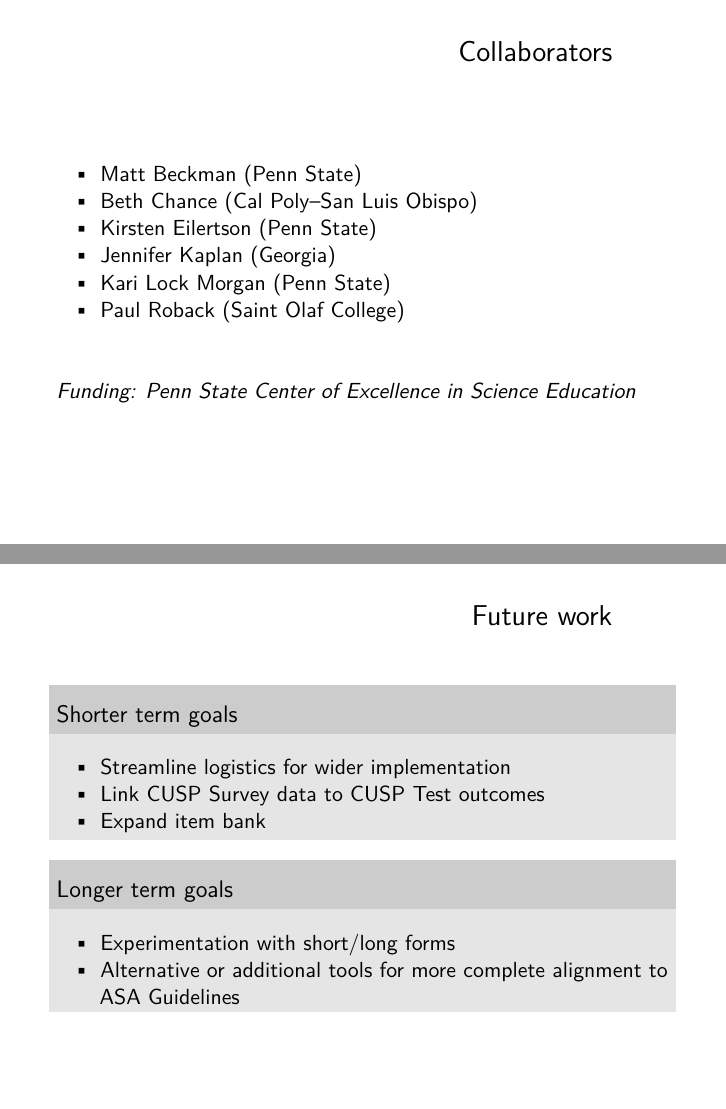
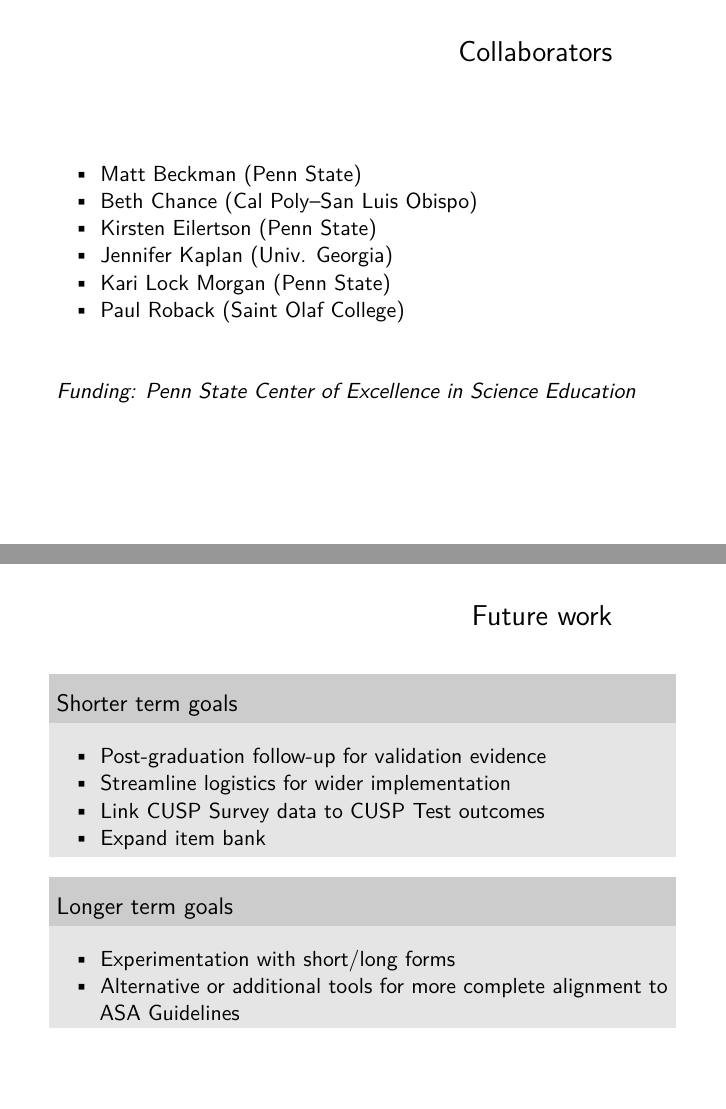
Before and after one commit to mdbeckman/ITAP2019-Seminar-Capstone-Assessment, an R Markdown document (201911-ITAP-cusp-assessment.Rmd): pages 2 and 17 of 21, joined at a grey line. The pictures show the output file 201911-ITAP-cusp-assessment.pdf that the author committed with the source.

Commit message:
update Jennifer affiliation & short-term goals

```diff
--- a/201911-ITAP-cusp-assessment.Rmd
+++ b/201911-ITAP-cusp-assessment.Rmd
@@ -29,7 +29,7 @@ library(kableExtra)
 - Matt Beckman (Penn State)
 - Beth Chance (Cal Poly--San Luis Obispo)
 - Kirsten Eilertson (Penn State)
-- Jennifer Kaplan (Georgia)
+- Jennifer Kaplan (Univ. Georgia)
 - Kari Lock Morgan (Penn State)
 - Paul Roback (Saint Olaf College)
 
```
Also changed, not shown: 201911-ITAP-cusp-assessment.pdf, 201911-ITAP-cusp-assessment.Rmd (1 more changed lines).
